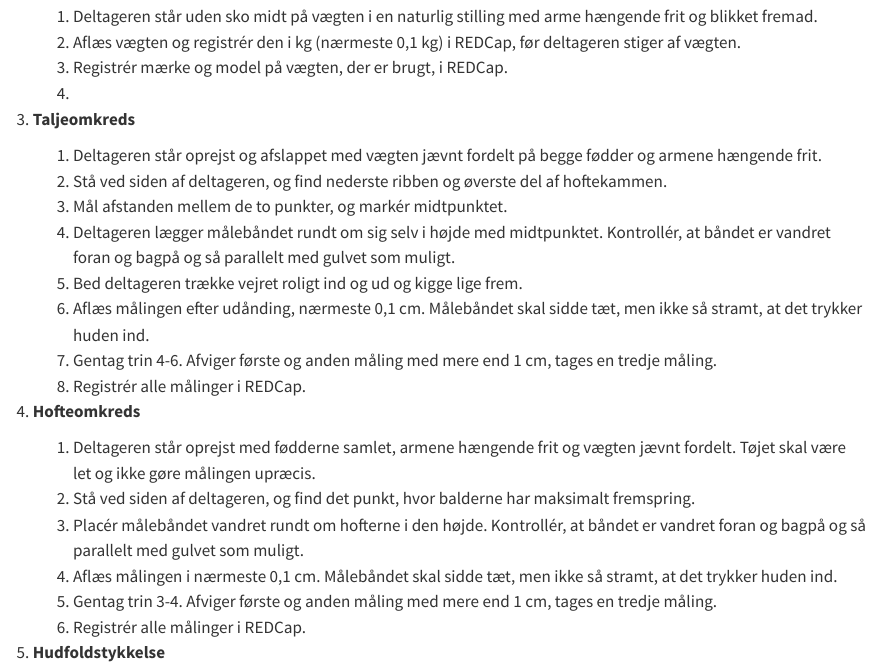
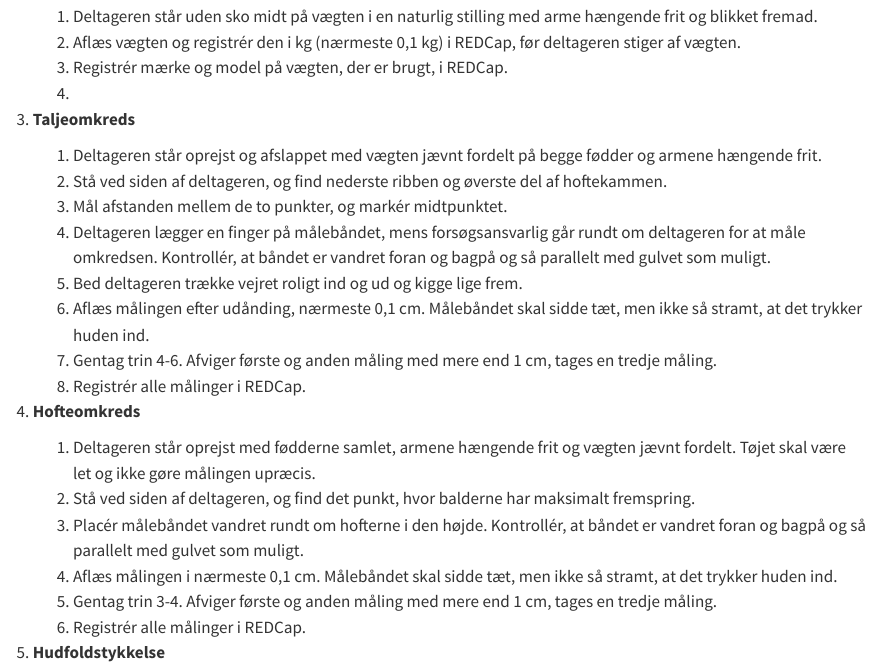
Before and after one commit to dp-next/wp3-d-clin-sop, a Quarto document (antropometri.qmd): the page in a window 1100 px wide, from 1680 px down. Rendered offline with R 4.5, knitr and Pandoc in place of Quarto, with nearby package versions.

Commit message:
update from test-day

```diff
--- a/antropometri.qmd
+++ b/antropometri.qmd
@@ -70,7 +70,7 @@ Deltageren informeres kort om, hvad der skal ske, inden hver måling:
         1.  Deltageren står oprejst og afslappet med vægten jævnt fordelt på begge fødder og armene hængende frit.
         2.  Stå ved siden af deltageren, og find nederste ribben og øverste del af hoftekammen.
         3.  Mål afstanden mellem de to punkter, og markér midtpunktet.
-        4.  Deltageren lægger målebåndet rundt om sig selv i højde med midtpunktet. Kontrollér, at båndet er vandret foran og bagpå og så parallelt med gulvet som muligt.
+        4.  Deltageren lægger en finger på målebåndet, mens forsøgsansvarlig går rundt om deltageren for at måle omkredsen. Kontrollér, at båndet er vandret foran og bagpå og så parallelt med gulvet som muligt.
         5.  Bed deltageren trække vejret roligt ind og ud og kigge lige frem.
         6.  Aflæs målingen efter udånding, nærmeste 0,1 cm. Målebåndet skal sidde tæt, men ikke så stramt, at det trykker huden ind.
         7.  Gentag trin 4-6. Afviger første og anden måling med mere end 1 cm, tages en tredje måling.
```
